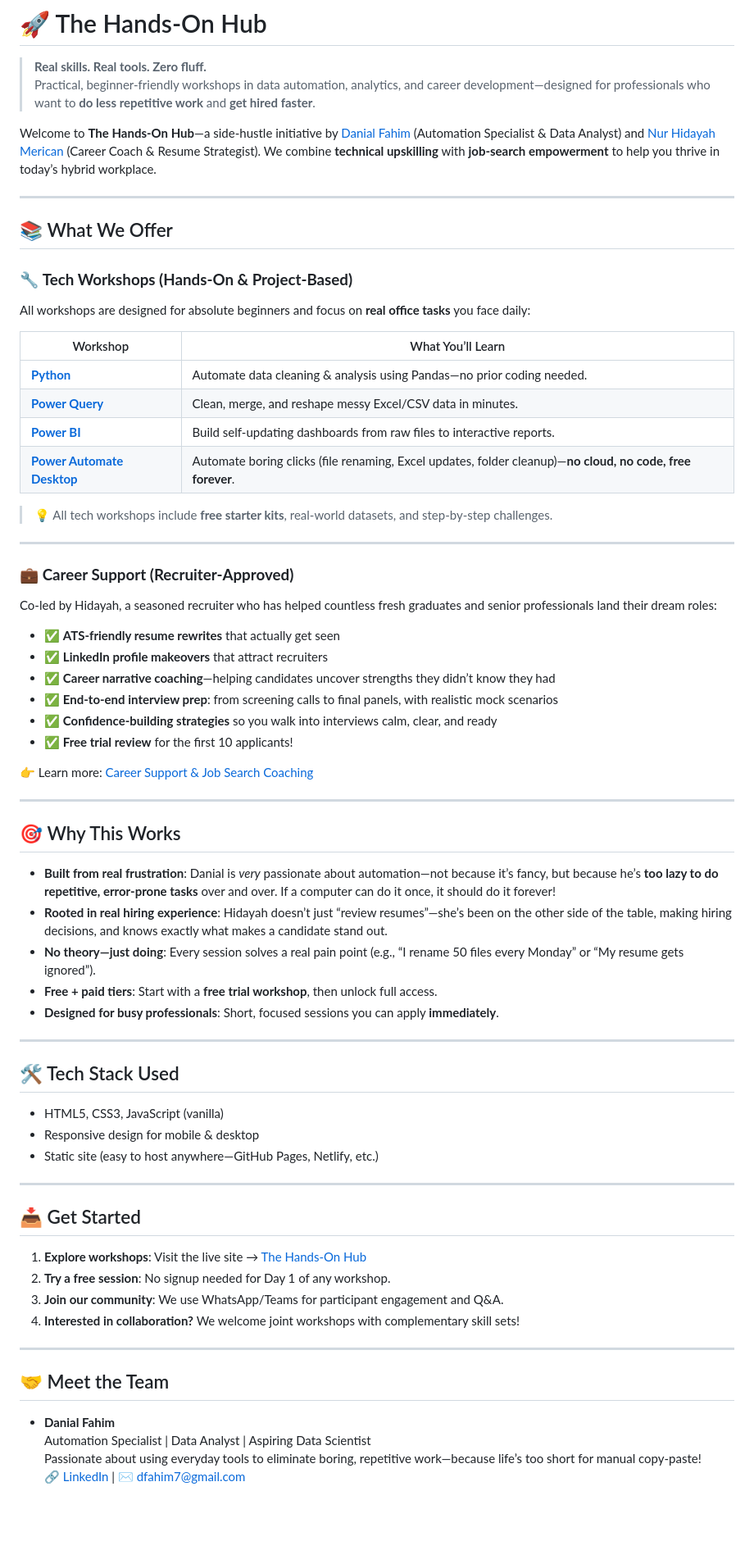
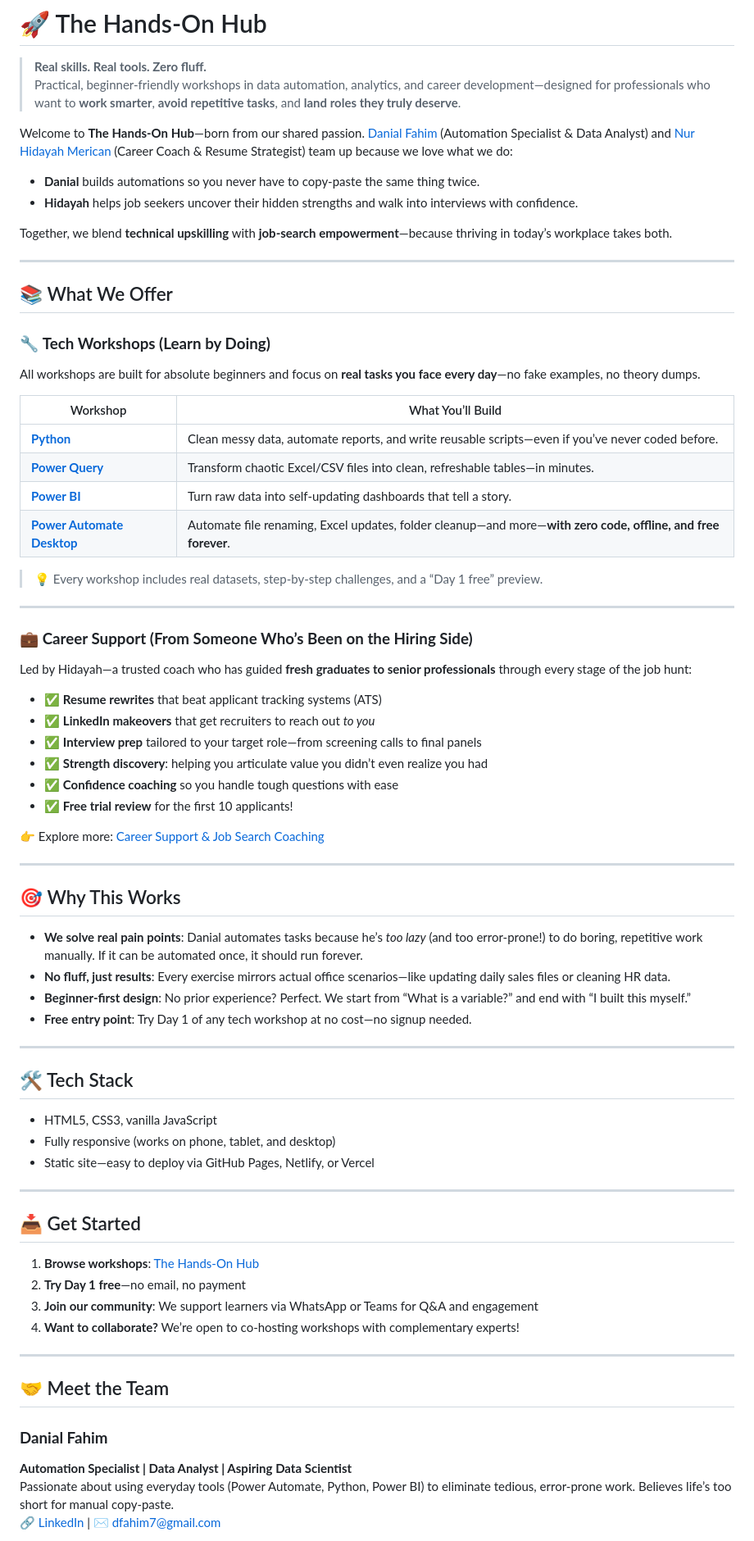
Before and after one commit to dfbaf/My-Workshop, a Markdown page: README.md, the part around one of its changes. Shown at 82% size. Rendered like a GitHub page; blank space fills up the shorter version.

```diff
--- a/README.md
+++ b/README.md
@@ -1,73 +1,76 @@
 # 🚀 The Hands-On Hub
 
 > **Real skills. Real tools. Zero fluff.**
-> Practical, beginner-friendly workshops in data automation, analytics, and career development—designed for professionals who want to **do less repetitive work** and **get hired faster**.
+> Practical, beginner-friendly workshops in data automation, analytics, and career development—designed for professionals who want to **work smarter**, **avoid repetitive tasks**, and **land roles they truly deserve**.
 
-Welcome to **The Hands-On Hub**—a side-hustle initiative by [Danial Fahim](https://www.linkedin.com/in/danialfahim/) (Automation Specialist & Data Analyst) and [Nur Hidayah Merican](https://www.linkedin.com/in/nurhidayahmerican/) (Career Coach & Resume Strategist). We combine **technical upskilling** with **job-search empowerment** to help you thrive in today’s hybrid workplace.
+Welcome to **The Hands-On Hub**—born from our shared passion. [Danial Fahim](https://www.linkedin.com/in/danialfahim/) (Automation Specialist & Data Analyst) and [Nur Hidayah Merican](https://www.linkedin.com/in/nurhidayahmerican/) (Career Coach & Resume Strategist) team up because we love what we do:
+- **Danial** builds automations so you never have to copy-paste the same thing twice.
+- **Hidayah** helps job seekers uncover their hidden strengths and walk into interviews with confidence.
+
+Together, we blend **technical upskilling** with **job-search empowerment**—because thriving in today’s workplace takes both.
 
 ---
 
 ## 📚 What We Offer
 
-### 🔧 **Tech Workshops (Hands-On & Project-Based)**
-All workshops are designed for absolute beginners and focus on **real office tasks** you face daily:
+### 🔧 **Tech Workshops (Learn by Doing)**
+All workshops are built for absolute beginners and focus on **real tasks you face every day**—no fake examples, no theory dumps.
 
-| Workshop | What You’ll Learn |
+| Workshop | What You’ll Build |
 |--------|------------------|
-| **[Python](https://dfbaf.github.io/My-Workshop/python.html)** | Automate data cleaning & analysis using Pandas—no prior coding needed. |
-| **[Power Query](https://dfbaf.github.io/My-Workshop/powerquery.html)** | Clean, merge, and reshape messy Excel/CSV data in minutes. |
-| **[Power BI](https://dfbaf.github.io/My-Workshop/powerbi.html)** | Build self-updating dashboards from raw files to interactive reports. |
-| **[Power Automate Desktop](https://dfbaf.github.io/My-Workshop/powerautomate.html)** | Automate boring clicks (file renaming, Excel updates, folder cleanup)—**no cloud, no code, free forever**. |
+| **[Python](https://dfbaf.github.io/My-Workshop/python.html)** | Clean messy data, automate reports, and write reusable scripts—even if you’ve never coded before. |
+| **[Power Query](https://dfbaf.github.io/My-Workshop/powerquery.html)** | Transform chaotic Excel/CSV files into clean, refreshable tables—in minutes. |
+| **[Power BI](https://dfbaf.github.io/My-Workshop/powerbi.html)** | Turn raw data into self-updating dashboards that tell a story. |
+| **[Power Automate Desktop](https://dfbaf.github.io/My-Workshop/powerautomate.html)** | Automate file renaming, Excel updates, folder cleanup—and more—**with zero code, offline, and free forever**. |
 
-> 💡 All tech workshops include **free starter kits**, real-world datasets, and step-by-step challenges.
+> 💡 Every workshop includes real datasets, step-by-step challenges, and a “Day 1 free” preview.
 
 ---
 
-### 💼 **Career Support (Recruiter-Approved)**
-Co-led by Hidayah, a seasoned recruiter who has helped countless fresh graduates and senior professionals land their dream roles:
+### 💼 **Career Support (From Someone Who’s Been on the Hiring Side)**
+Led by Hidayah—a trusted coach who has guided **fresh graduates to senior professionals** through every stage of the job hunt:
 
-- ✅ **ATS-friendly resume rewrites** that actually get seen
-- ✅ **LinkedIn profile makeovers** that attract recruiters
-- ✅ **Career narrative coaching**—helping candidates uncover strengths they didn’t know they had
-- ✅ **End-to-end interview prep**: from screening calls to final panels, with realistic mock scenarios
-- ✅ **Confidence-building strategies** so you walk into interviews calm, clear, and ready
+- ✅ **Resume rewrites** that beat applicant tracking systems (ATS)
+- ✅ **LinkedIn makeovers** that get recruiters to reach out *to you*
+- ✅ **Interview prep** tailored to your target role—from screening calls to final panels
+- ✅ **Strength discovery**: helping you articulate value you didn’t even realize you had
+- ✅ **Confidence coaching** so you handle tough questions with ease
 - ✅ **Free trial review** for the first 10 applicants!
 
-👉 Learn more: [Career Support & Job Search Coaching](https://dfbaf.github.io/My-Workshop/recruitment.html)
+👉 Explore more: [Career Support & Job Search Coaching](https://dfbaf.github.io/My-Workshop/recruitment.html)
 
 ---
 
 ## 🎯 Why This Works
 
-- **Built from real frustration**: Danial is *very* passionate about automation—not because it’s fancy, but because he’s **too lazy to do repetitive, error-prone tasks** over and over. If a computer can do it once, it should do it forever!
-- **Rooted in real hiring experience**: Hidayah doesn’t just “review resumes”—she’s been on the other side of the table, making hiring decisions, and knows exactly what makes a candidate stand out.
-- **No theory—just doing**: Every session solves a real pain point (e.g., “I rename 50 files every Monday” or “My resume gets ignored”).
-- **Free + paid tiers**: Start with a **free trial workshop**, then unlock full access.
-- **Designed for busy professionals**: Short, focused sessions you can apply **immediately**.
+- **We solve real pain points**: Danial automates tasks because he’s *too lazy* (and too error-prone!) to do boring, repetitive work manually. If it can be automated once, it should run forever.
+- **No fluff, just results**: Every exercise mirrors actual office scenarios—like updating daily sales files or cleaning HR data.
+- **Beginner-first design**: No prior experience? Perfect. We start from “What is a variable?” and end with “I built this myself.”
+- **Free entry point**: Try Day 1 of any tech workshop at no cost—no signup needed.
 
 ---
 
-## 🛠️ Tech Stack Used
+## 🛠️ Tech Stack
 
-- HTML5, CSS3, JavaScript (vanilla)
-- Responsive design for mobile & desktop
-- Static site (easy to host anywhere—GitHub Pages, Netlify, etc.)
+- HTML5, CSS3, vanilla JavaScript
+- Fully responsive (works on phone, tablet, and desktop)
+- Static site—easy to deploy via GitHub Pages, Netlify, or Vercel
 
 ---
 
 ## 📥 Get Started
 
-1. **Explore workshops**: Visit the live site → [The Hands-On Hub](https://dfbaf.github.io/My-Workshop/)
-2. **Try a free session**: No signup needed for Day 1 of any workshop.
-3. **Join our community**: We use WhatsApp/Teams for participant engagement and Q&A.
-4. **Interested in collaboration?** We welcome joint workshops with complementary skill sets!
+1. **Browse workshops**: [The Hands-On Hub](https://dfbaf.github.io/My-Workshop/)
+2. **Try Day 1 free**—no email, no payment
+3. **Join our community**: We support learners via WhatsApp or Teams for Q&A and engagement
+4. **Want to collaborate?** We’re open to co-hosting workshops with complementary experts!
 
 ---
 
 ## 🤝 Meet the Team
 
-- **Danial Fahim**
-  Automation Specialist | Data Analyst | Aspiring Data Scientist
-  Passionate about using everyday tools to eliminate boring, repetitive work—because life’s too short for manual copy-paste!
-  🔗 [LinkedIn](https://www.linkedin.com/in/danialfahim/) | ✉️ dfahim7@gmail.com
+### **Danial Fahim**
+**Automation Specialist | Data Analyst | Aspiring Data Scientist**
+Passionate about using everyday tools (Power Automate, Python, Power BI) to eliminate tedious, error-prone work. Believes life’s too short for manual copy-paste.
+🔗 [LinkedIn](https://www.linkedin.com/in/danialfahim/) | ✉️ dfahim7@gmail.com
 
```
Also changed, not shown: other parts of README.md (+6 -6 lines).
